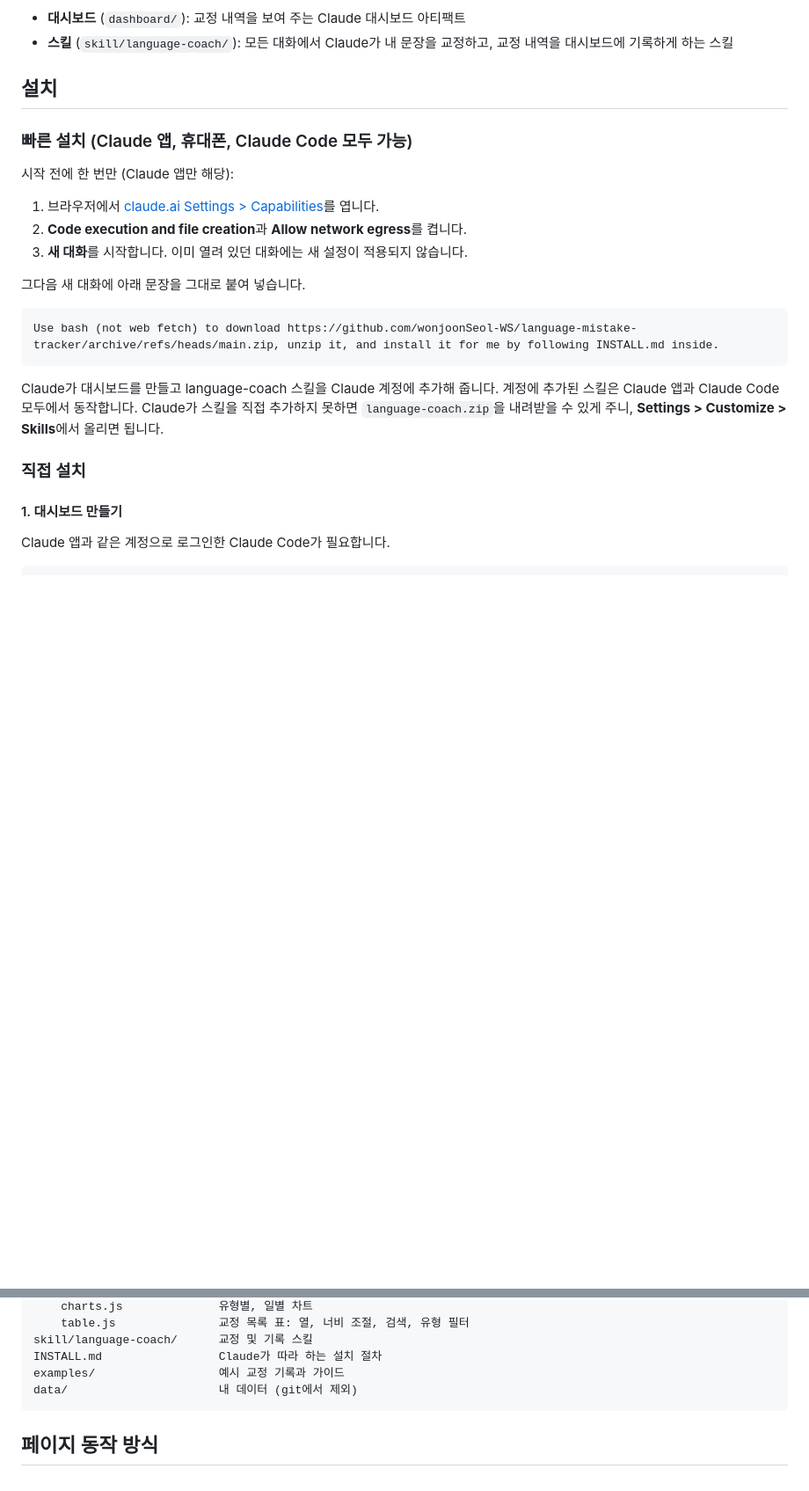
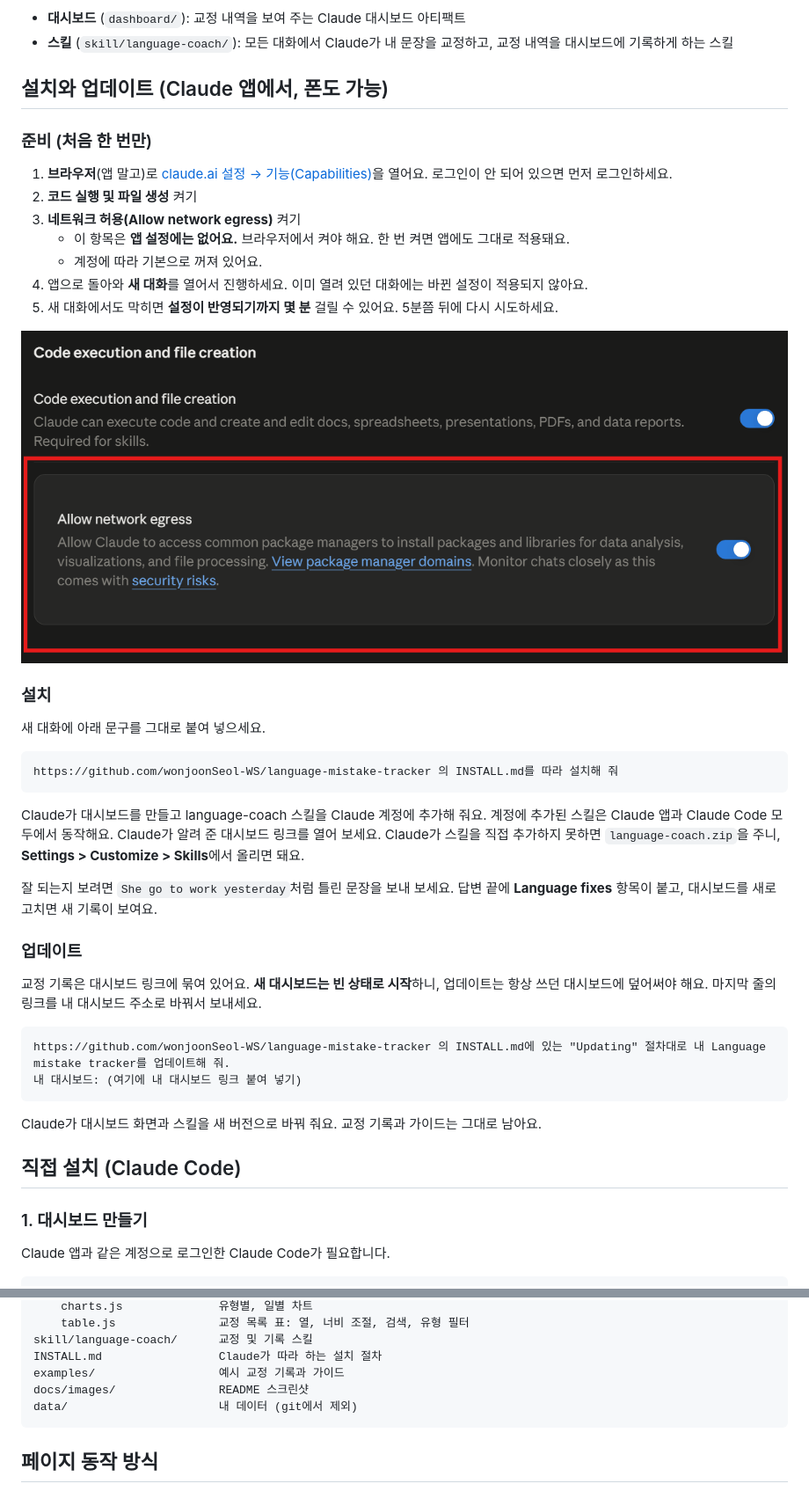
Before and after one commit to wonjoonSeol-WS/language-mistake-tracker, a Markdown page: README.ko.md, 2 parts joined by grey strips. Shown at 88% size. Rendered like a GitHub page; pictures changed too: docs/images/egress-setting.png (added); blank space fills up the shorter version.

````diff
--- a/README.ko.md
+++ b/README.ko.md
@@ -9,27 +9,46 @@ Claude가 대화 중에 고쳐 준 외국어 실수를 모아 복습 자료로
 - **대시보드** (`dashboard/`): 교정 내역을 보여 주는 Claude 대시보드 아티팩트
 - **스킬** (`skill/language-coach/`): 모든 대화에서 Claude가 내 문장을 교정하고, 교정 내역을 대시보드에 기록하게 하는 스킬
 
-## 설치
+## 설치와 업데이트 (Claude 앱에서, 폰도 가능)
 
-### 빠른 설치 (Claude 앱, 휴대폰, Claude Code 모두 가능)
+### 준비 (처음 한 번만)
 
-시작 전에 한 번만 (Claude 앱만 해당):
+1. **브라우저**(앱 말고)로 [claude.ai 설정 → 기능(Capabilities)](https://claude.ai/settings/capabilities)을 열어요. 로그인이 안 되어 있으면 먼저 로그인하세요.
+2. **코드 실행 및 파일 생성** 켜기
+3. **네트워크 허용(Allow network egress)** 켜기
+   - 이 항목은 **앱 설정에는 없어요.** 브라우저에서 켜야 해요. 한 번 켜면 앱에도 그대로 적용돼요.
+   - 계정에 따라 기본으로 꺼져 있어요.
+4. 앱으로 돌아와 **새 대화**를 열어서 진행하세요. 이미 열려 있던 대화에는 바뀐 설정이 적용되지 않아요.
+5. 새 대화에서도 막히면 **설정이 반영되기까지 몇 분** 걸릴 수 있어요. 5분쯤 뒤에 다시 시도하세요.
 
-1. 브라우저에서 [claude.ai Settings > Capabilities](https://claude.ai/settings/capabilities)를 엽니다.
-2. **Code execution and file creation**과 **Allow network egress**를 켭니다.
-3. **새 대화**를 시작합니다. 이미 열려 있던 대화에는 새 설정이 적용되지 않습니다.
+![Claude 설정 → 기능(Capabilities): 코드 실행 및 파일 생성과 네트워크 허용(Allow network egress)을 켜요](docs/images/egress-setting.png)
 
-그다음 새 대화에 아래 문장을 그대로 붙여 넣습니다.
+### 설치
+
+새 대화에 아래 문구를 그대로 붙여 넣으세요.
 
 ```
-Use bash (not web fetch) to download https://github.com/wonjoonSeol-WS/language-mistake-tracker/archive/refs/heads/main.zip, unzip it, and install it for me by following INSTALL.md inside.
+https://github.com/wonjoonSeol-WS/language-mistake-tracker 의 INSTALL.md를 따라 설치해 줘
 ```
 
-Claude가 대시보드를 만들고 language-coach 스킬을 Claude 계정에 추가해 줍니다. 계정에 추가된 스킬은 Claude 앱과 Claude Code 모두에서 동작합니다. Claude가 스킬을 직접 추가하지 못하면 `language-coach.zip`을 내려받을 수 있게 주니, **Settings > Customize > Skills**에서 올리면 됩니다.
+Claude가 대시보드를 만들고 language-coach 스킬을 Claude 계정에 추가해 줘요. 계정에 추가된 스킬은 Claude 앱과 Claude Code 모두에서 동작해요. Claude가 알려 준 대시보드 링크를 열어 보세요. Claude가 스킬을 직접 추가하지 못하면 `language-coach.zip`을 주니, **Settings > Customize > Skills**에서 올리면 돼요.
 
-### 직접 설치
+잘 되는지 보려면 `She go to work yesterday`처럼 틀린 문장을 보내 보세요. 답변 끝에 **Language fixes** 항목이 붙고, 대시보드를 새로 고치면 새 기록이 보여요.
 
-#### 1. 대시보드 만들기
+### 업데이트
+
+교정 기록은 대시보드 링크에 묶여 있어요. **새 대시보드는 빈 상태로 시작**하니, 업데이트는 항상 쓰던 대시보드에 덮어써야 해요. 마지막 줄의 링크를 내 대시보드 주소로 바꿔서 보내세요.
+
+```
+https://github.com/wonjoonSeol-WS/language-mistake-tracker 의 INSTALL.md에 있는 "Updating" 절차대로 내 Language mistake tracker를 업데이트해 줘.
+내 대시보드: (여기에 내 대시보드 링크 붙여 넣기)
+```
+
+Claude가 대시보드 화면과 스킬을 새 버전으로 바꿔 줘요. 교정 기록과 가이드는 그대로 남아요.
+
+## 직접 설치 (Claude Code)
+
+### 1. 대시보드 만들기
 
 Claude 앱과 같은 계정으로 로그인한 Claude Code가 필요합니다.
 
@@ -86,6 +105,7 @@ dashboard/
 skill/language-coach/      교정 및 기록 스킬
 INSTALL.md                 Claude가 따라 하는 설치 절차
 examples/                  예시 교정 기록과 가이드
+docs/images/               README 스크린샷
 data/                      내 데이터 (git에서 제외)
 ```
 
````
Also changed, not shown: other parts of README.ko.md (+2 -2 lines), INSTALL.md (+11 -0 lines), README.md (+33 -13 lines).
